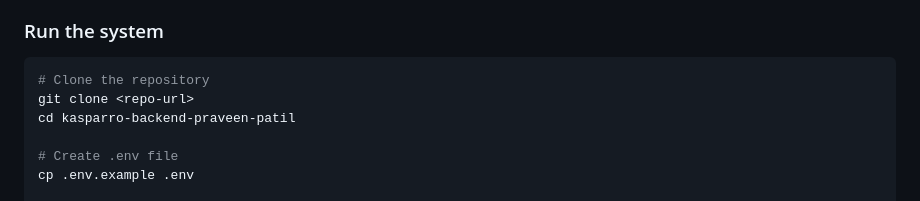
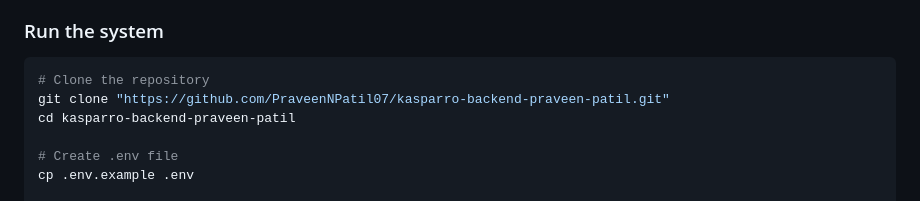
Before and after one commit to PraveenNPatil07/kasparro-backend-praveen-patil, a Markdown page: README.md, the part around the change. Drawn GitHub-style.

````diff
--- a/README.md
+++ b/README.md
@@ -68,7 +68,7 @@ We use Docker and Docker Compose to orchestrate the entire stack into a single,
 
 ```bash
 # Clone the repository
-git clone <repo-url>
+git clone "https://github.com/PraveenNPatil07/kasparro-backend-praveen-patil.git"
 cd kasparro-backend-praveen-patil
 
 # Create .env file
````
